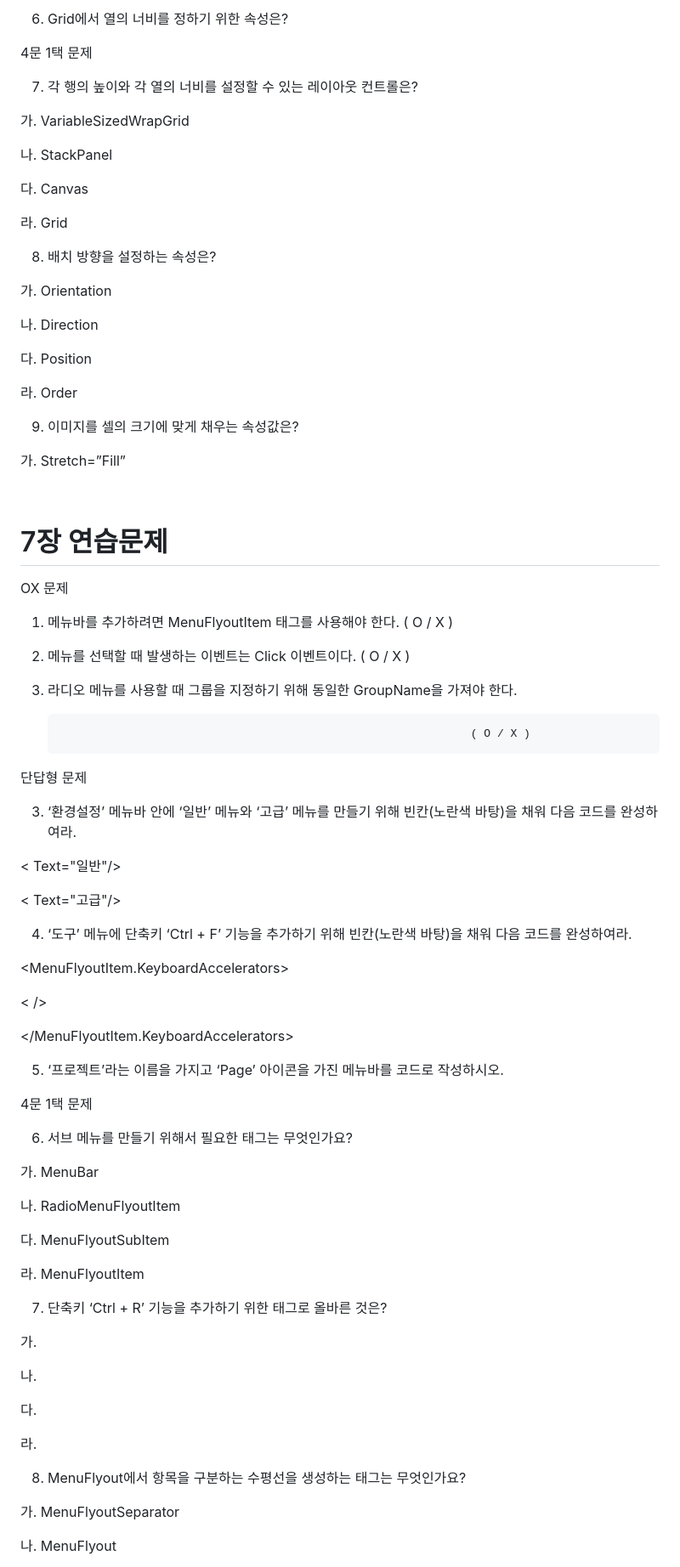
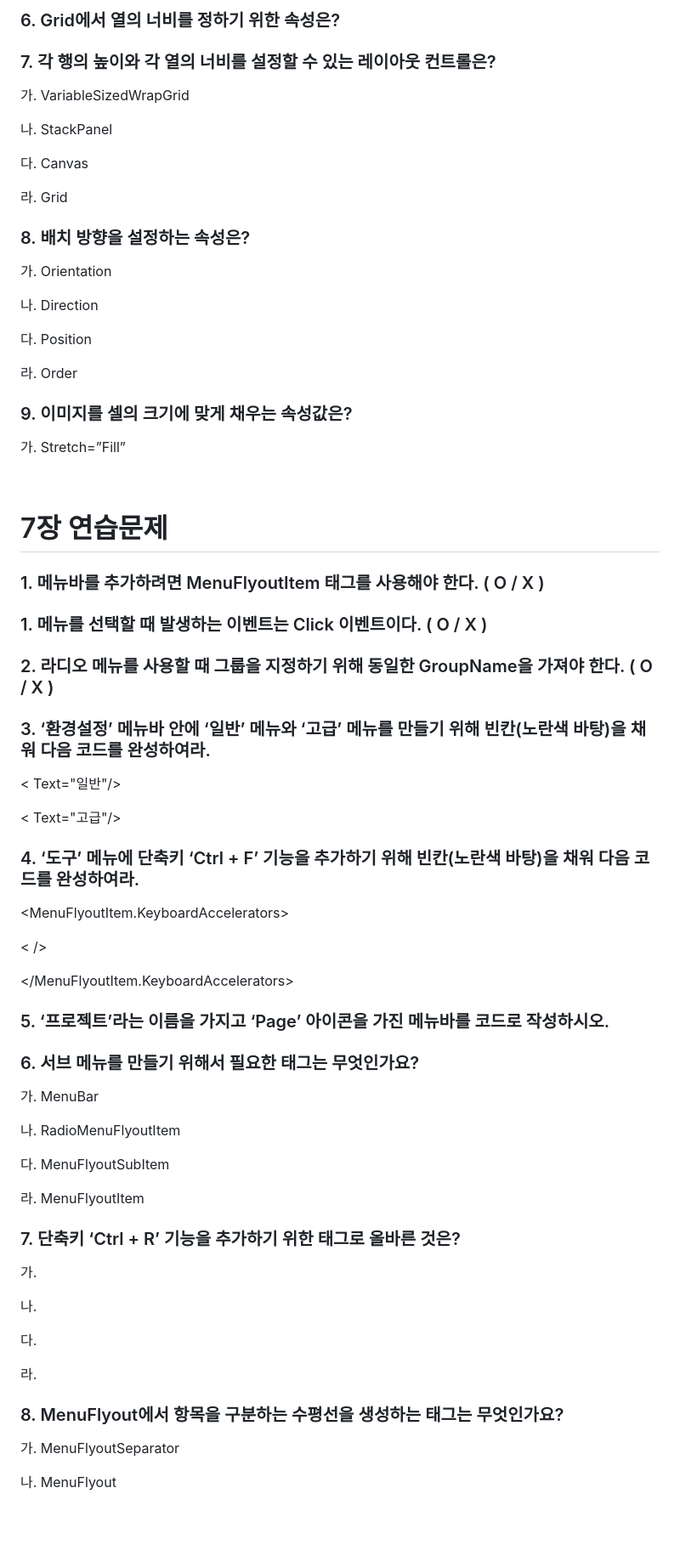
Before and after one commit to gryrryfh/visual-programming, a Markdown page: study/final.md, the part around the change printed below. Shown: that part at 85% size. Drawn GitHub-style; blank space fills up the shorter version.

```diff
--- a/study/final.md
+++ b/study/final.md
@@ -348,9 +317,7 @@ LandscapeImage1.jpg?raw=true"/>
 
-6. Grid에서 열의 너비를 정하기 위한 속성은?
+### 6. Grid에서 열의 너비를 정하기 위한 속성은?
 
-4문 1택 문제
-
-7. 각 행의 높이와 각 열의 너비를 설정할 수 있는 레이아웃 컨트롤은?
+### 7. 각 행의 높이와 각 열의 너비를 설정할 수 있는 레이아웃 컨트롤은?
 
 가. VariableSizedWrapGrid
 
@@ -360,7 +327,7 @@ LandscapeImage1.jpg?raw=true"/>
 
 라. Grid
 
-8. 배치 방향을 설정하는 속성은?
+### 8. 배치 방향을 설정하는 속성은?
 
 가. Orientation
 
@@ -370,7 +337,7 @@ LandscapeImage1.jpg?raw=true"/>
 
 라. Order
 
-9. 이미지를 셀의 크기에 맞게 채우는 속성값은?
+### 9. 이미지를 셀의 크기에 맞게 채우는 속성값은?
 
 가. Stretch=”Fill”
 
@@ -378,19 +345,13 @@ LandscapeImage1.jpg?raw=true"/>
 
 # 7장 연습문제
 
-OX 문제
+### 1. 메뉴바를 추가하려면 MenuFlyoutItem 태그를 사용해야 한다.       ( O / X )
 
-1. 메뉴바를 추가하려면 MenuFlyoutItem 태그를 사용해야 한다.       ( O / X )
+### 1. 메뉴를 선택할 때 발생하는 이벤트는 Click 이벤트이다.            ( O / X )
 
-1. 메뉴를 선택할 때 발생하는 이벤트는 Click 이벤트이다.            ( O / X )
+### 2. 라디오 메뉴를 사용할 때 그룹을 지정하기 위해 동일한 GroupName을 가져야 한다.            ( O / X )
 
-2. 라디오 메뉴를 사용할 때 그룹을 지정하기 위해 동일한 GroupName을 가져야 한다.
-
-                                                                     ( O / X )
-
-단답형 문제
-
-3. ‘환경설정’ 메뉴바 안에 ‘일반’ 메뉴와 ‘고급’ 메뉴를 만들기 위해 빈칸(노란색 바탕)을 채워 다음 코드를 완성하여라.
+### 3. ‘환경설정’ 메뉴바 안에 ‘일반’ 메뉴와 ‘고급’ 메뉴를 만들기 위해 빈칸(노란색 바탕)을 채워 다음 코드를 완성하여라.
 
 <MenuBar>
 
@@ -404,7 +365,7 @@ OX 문제
 
 </MenuBar>
 
-4. ‘도구’ 메뉴에 단축키 ‘Ctrl + F’ 기능을 추가하기 위해 빈칸(노란색 바탕)을 채워 다음 코드를 완성하여라.
+### 4. ‘도구’ 메뉴에 단축키 ‘Ctrl + F’ 기능을 추가하기 위해 빈칸(노란색 바탕)을 채워 다음 코드를 완성하여라.
 
 <MenuFlyoutItem Text="도구">
 
@@ -416,11 +377,9 @@ OX 문제
 
 </MenuFlyoutItem>
 
-5. ‘프로젝트’라는 이름을 가지고 ‘Page’ 아이콘을 가진 메뉴바를 코드로 작성하시오.
+### 5. ‘프로젝트’라는 이름을 가지고 ‘Page’ 아이콘을 가진 메뉴바를 코드로 작성하시오.
 
-4문 1택 문제
-
-6. 서브 메뉴를 만들기 위해서 필요한 태그는 무엇인가요?
+### 6. 서브 메뉴를 만들기 위해서 필요한 태그는 무엇인가요?
 
 가. MenuBar
 
@@ -430,7 +389,7 @@ OX 문제
 
 라. MenuFlyoutItem
 
-7. 단축키 ‘Ctrl + R’ 기능을 추가하기 위한 태그로 올바른 것은?
+### 7. 단축키 ‘Ctrl + R’ 기능을 추가하기 위한 태그로 올바른 것은?
 
 가. <KeyboardAccelerator Modifiers="Shift" Key="R"/>
 
@@ -440,7 +399,7 @@ OX 문제
 
 라. <KeyboardAccelerator Modifiers="Control" Key="R"/>
 
-8. MenuFlyout에서 항목을 구분하는 수평선을 생성하는 태그는 무엇인가요?
+### 8. MenuFlyout에서 항목을 구분하는 수평선을 생성하는 태그는 무엇인가요?
 
 가. MenuFlyoutSeparator
 
```
Also changed, not shown: other parts of study/final.md (+47 -80 lines).
